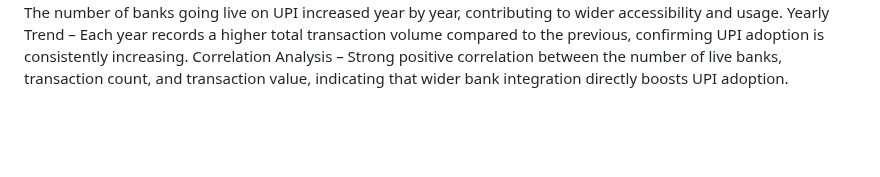
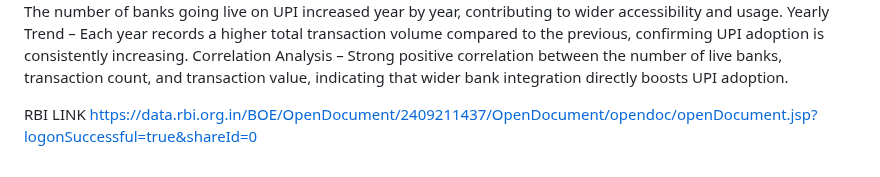
Before and after one commit to lakshita-03/TransactIQ, a Markdown page: index.md, the part around the change. GitHub-like rendering; blank space fills up the shorter version.

```diff
--- a/index.md
+++ b/index.md
@@ -75,3 +75,5 @@ Impact of COVID-19 – During 2020–2021, digital payments accelerated as cash
 Bank Participation – The number of banks going live on UPI increased year by year, contributing to wider accessibility and usage.
 Yearly Trend – Each year records a higher total transaction volume compared to the previous, confirming UPI adoption is consistently increasing.
 Correlation Analysis – Strong positive correlation between the number of live banks, transaction count, and transaction value, indicating that wider bank integration directly boosts UPI adoption.
+
+RBI LINK https://data.rbi.org.in/BOE/OpenDocument/2409211437/OpenDocument/opendoc/openDocument.jsp?logonSuccessful=true&shareId=0
```
